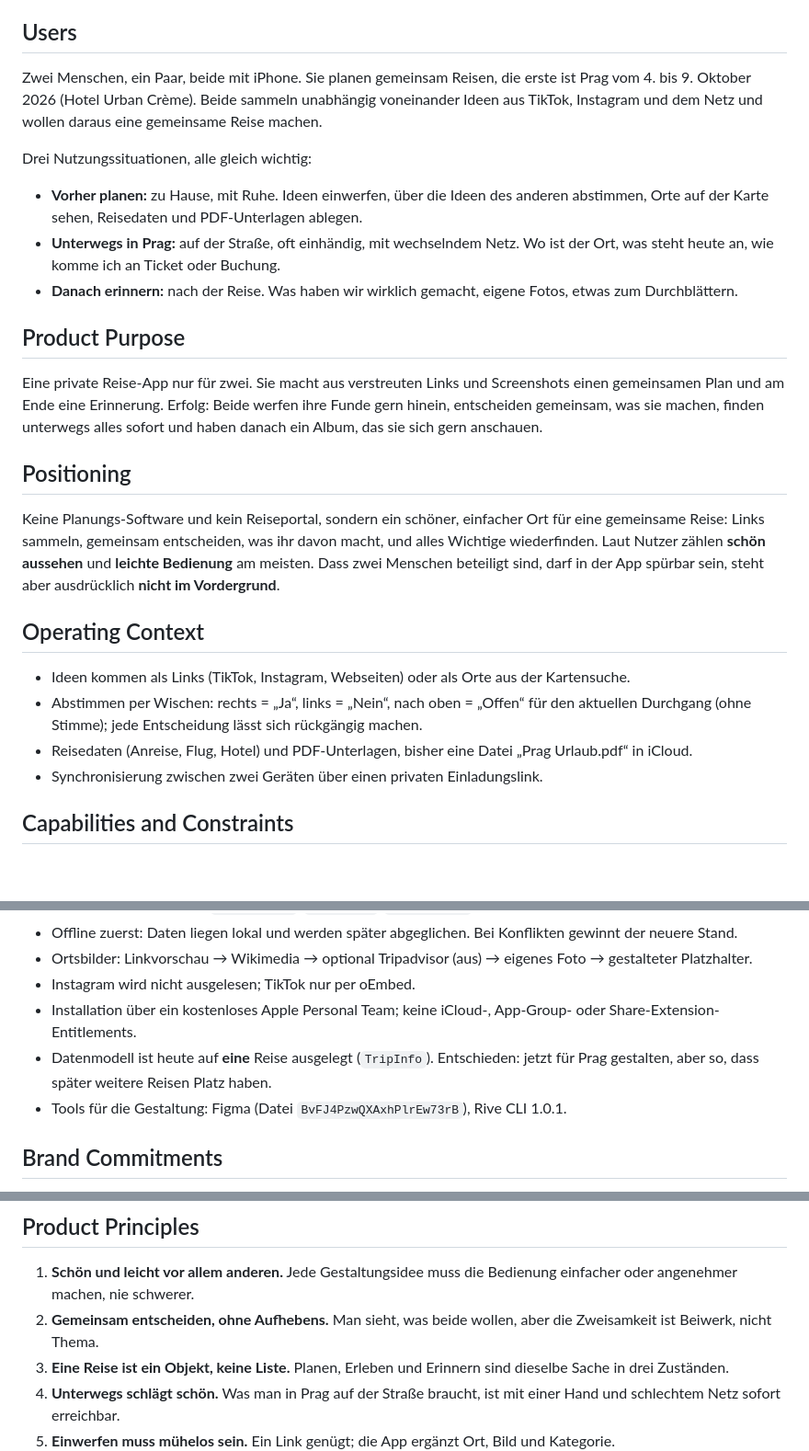
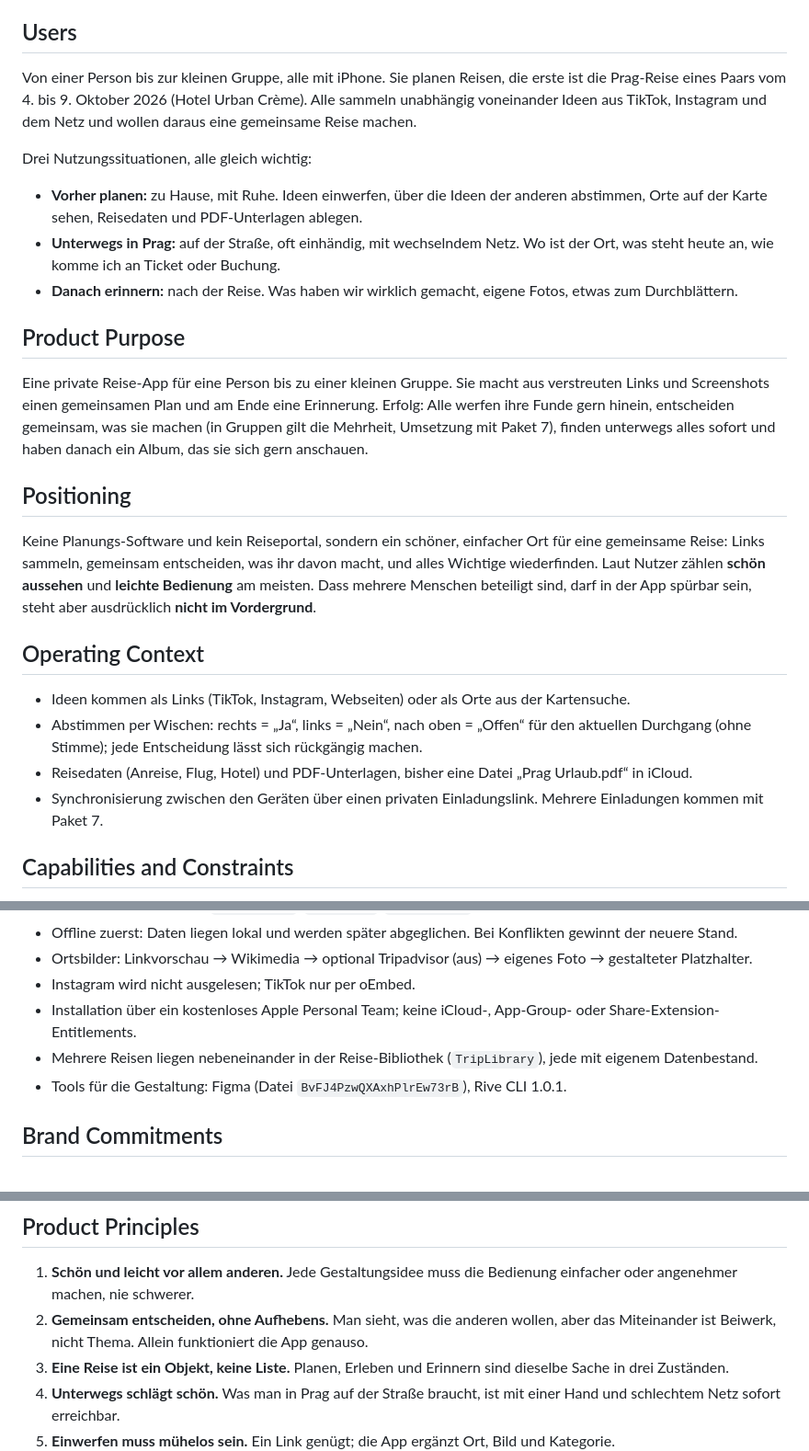
Before and after one commit to lukemeno/Album-Prag, a Markdown page: PRODUCT.md, 3 parts joined by grey strips. Shown at 92% size. Drawn GitHub-style; blank space fills up the shorter version.

Commit message:
Describe Album as one person up to a small group
Co-Authored-By: Claude Opus 5.5 <noreply@anthropic.com>

```diff
--- a/PRODUCT.md
+++ b/PRODUCT.md
@@ -8,27 +8,27 @@ ios
 
 ## Users
 
-Zwei Menschen, ein Paar, beide mit iPhone. Sie planen gemeinsam Reisen, die erste ist Prag vom 4. bis 9. Oktober 2026 (Hotel Urban Crème). Beide sammeln unabhängig voneinander Ideen aus TikTok, Instagram und dem Netz und wollen daraus eine gemeinsame Reise machen.
+Von einer Person bis zur kleinen Gruppe, alle mit iPhone. Sie planen Reisen, die erste ist die Prag-Reise eines Paars vom 4. bis 9. Oktober 2026 (Hotel Urban Crème). Alle sammeln unabhängig voneinander Ideen aus TikTok, Instagram und dem Netz und wollen daraus eine gemeinsame Reise machen.
 
 Drei Nutzungssituationen, alle gleich wichtig:
-- **Vorher planen:** zu Hause, mit Ruhe. Ideen einwerfen, über die Ideen des anderen abstimmen, Orte auf der Karte sehen, Reisedaten und PDF-Unterlagen ablegen.
+- **Vorher planen:** zu Hause, mit Ruhe. Ideen einwerfen, über die Ideen der anderen abstimmen, Orte auf der Karte sehen, Reisedaten und PDF-Unterlagen ablegen.
 - **Unterwegs in Prag:** auf der Straße, oft einhändig, mit wechselndem Netz. Wo ist der Ort, was steht heute an, wie komme ich an Ticket oder Buchung.
 - **Danach erinnern:** nach der Reise. Was haben wir wirklich gemacht, eigene Fotos, etwas zum Durchblättern.
 
 ## Product Purpose
 
-Eine private Reise-App nur für zwei. Sie macht aus verstreuten Links und Screenshots einen gemeinsamen Plan und am Ende eine Erinnerung. Erfolg: Beide werfen ihre Funde gern hinein, entscheiden gemeinsam, was sie machen, finden unterwegs alles sofort und haben danach ein Album, das sie sich gern anschauen.
+Eine private Reise-App für eine Person bis zu einer kleinen Gruppe. Sie macht aus verstreuten Links und Screenshots einen gemeinsamen Plan und am Ende eine Erinnerung. Erfolg: Alle werfen ihre Funde gern hinein, entscheiden gemeinsam, was sie machen (in Gruppen gilt die Mehrheit, Umsetzung mit Paket 7), finden unterwegs alles sofort und haben danach ein Album, das sie sich gern anschauen.
 
 ## Positioning
 
-Keine Planungs-Software und kein Reiseportal, sondern ein schöner, einfacher Ort für eine gemeinsame Reise: Links sammeln, gemeinsam entscheiden, was ihr davon macht, und alles Wichtige wiederfinden. Laut Nutzer zählen **schön aussehen** und **leichte Bedienung** am meisten. Dass zwei Menschen beteiligt sind, darf in der App spürbar sein, steht aber ausdrücklich **nicht im Vordergrund**.
+Keine Planungs-Software und kein Reiseportal, sondern ein schöner, einfacher Ort für eine gemeinsame Reise: Links sammeln, gemeinsam entscheiden, was ihr davon macht, und alles Wichtige wiederfinden. Laut Nutzer zählen **schön aussehen** und **leichte Bedienung** am meisten. Dass mehrere Menschen beteiligt sind, darf in der App spürbar sein, steht aber ausdrücklich **nicht im Vordergrund**.
 
 ## Operating Context
 
 - Ideen kommen als Links (TikTok, Instagram, Webseiten) oder als Orte aus der Kartensuche.
 - Abstimmen per Wischen: rechts = „Ja“, links = „Nein“, nach oben = „Offen“ für den aktuellen Durchgang (ohne Stimme); jede Entscheidung lässt sich rückgängig machen.
 - Reisedaten (Anreise, Flug, Hotel) und PDF-Unterlagen, bisher eine Datei „Prag Urlaub.pdf“ in iCloud.
-- Synchronisierung zwischen zwei Geräten über einen privaten Einladungslink.
+- Synchronisierung zwischen den Geräten über einen privaten Einladungslink. Mehrere Einladungen kommen mit Paket 7.
 
 ## Capabilities and Constraints
 
@@ -38,7 +38,7 @@ Keine Planungs-Software und kein Reiseportal, sondern ein schöner, einfacher Or
 - Ortsbilder: Linkvorschau → Wikimedia → optional Tripadvisor (aus) → eigenes Foto → gestalteter Platzhalter.
 - Instagram wird nicht ausgelesen; TikTok nur per oEmbed.
 - Installation über ein kostenloses Apple Personal Team; keine iCloud-, App-Group- oder Share-Extension-Entitlements.
-- Datenmodell ist heute auf **eine** Reise ausgelegt (`TripInfo`). Entschieden: jetzt für Prag gestalten, aber so, dass später weitere Reisen Platz haben.
+- Mehrere Reisen liegen nebeneinander in der Reise-Bibliothek (`TripLibrary`), jede mit eigenem Datenbestand.
 - Tools für die Gestaltung: Figma (Datei `BvFJ4PzwQXAxhPlrEw73rB`), Rive CLI 1.0.1.
 
 ## Brand Commitments
@@ -56,7 +56,7 @@ Keine Planungs-Software und kein Reiseportal, sondern ein schöner, einfacher Or
 ## Product Principles
 
 1. **Schön und leicht vor allem anderen.** Jede Gestaltungsidee muss die Bedienung einfacher oder angenehmer machen, nie schwerer.
-2. **Gemeinsam entscheiden, ohne Aufhebens.** Man sieht, was beide wollen, aber die Zweisamkeit ist Beiwerk, nicht Thema.
+2. **Gemeinsam entscheiden, ohne Aufhebens.** Man sieht, was die anderen wollen, aber das Miteinander ist Beiwerk, nicht Thema. Allein funktioniert die App genauso.
 3. **Eine Reise ist ein Objekt, keine Liste.** Planen, Erleben und Erinnern sind dieselbe Sache in drei Zuständen.
 4. **Unterwegs schlägt schön.** Was man in Prag auf der Straße braucht, ist mit einer Hand und schlechtem Netz sofort erreichbar.
 5. **Einwerfen muss mühelos sein.** Ein Link genügt; die App ergänzt Ort, Bild und Kategorie.
```
